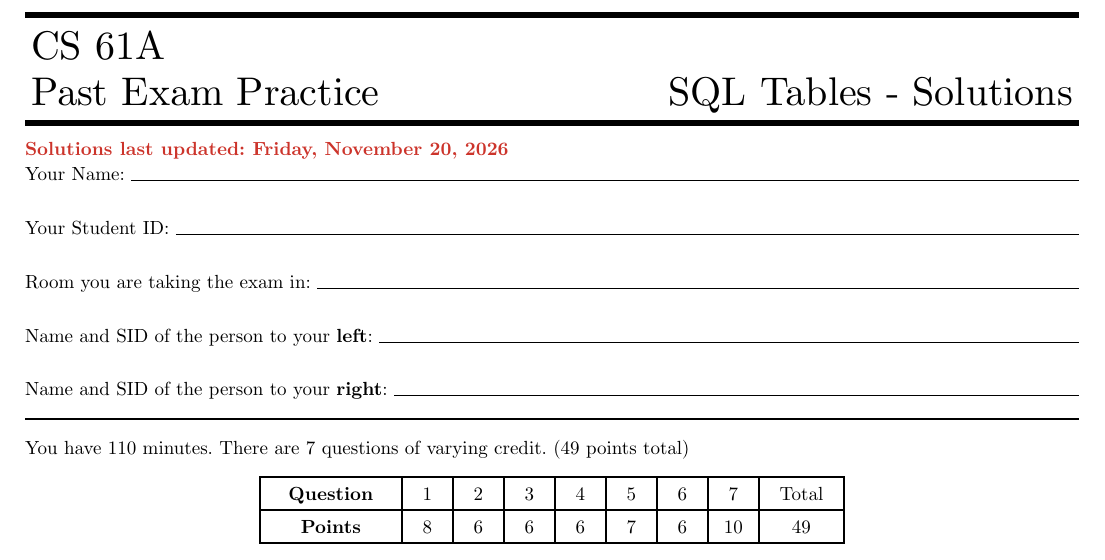
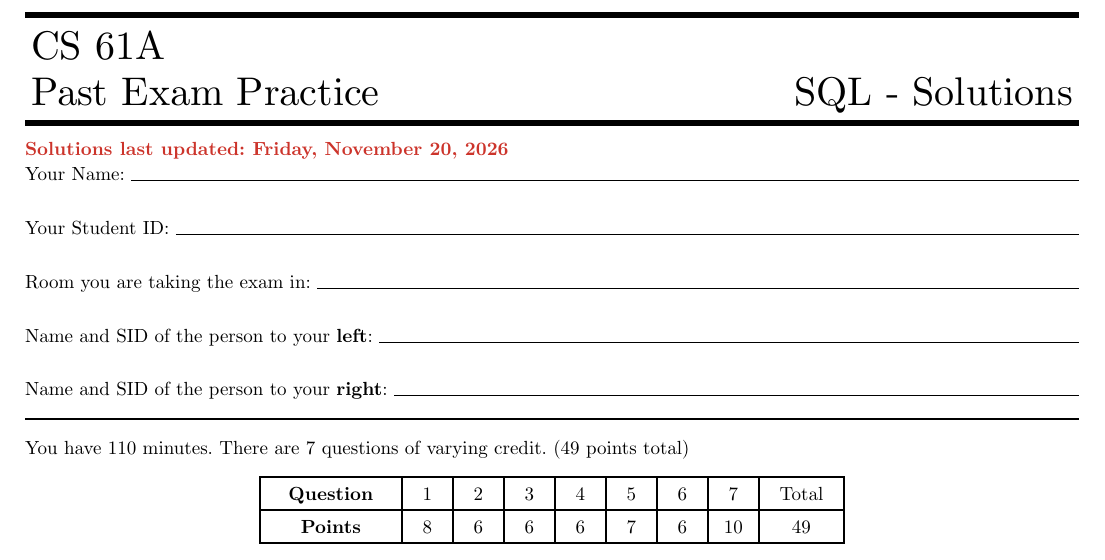
Before and after one commit to Cal-CS-61A-Staff/tutoring, a Typst document (week_15/main-sol.typ, which reads week_15/main.typ): part of page 1 of 13, cut so that both start at the same text. The pictures show the PDF file week_15/main-sol.pdf that the author committed with the source.

Commit message:
change title

```diff
--- a/week_15/main-sol.typ
+++ b/week_15/main-sol.typ
@@ -1,12 +1,12 @@
 #import "../61c_exam/lib.typ": *
 
-#set document(title: "SQL Tables - Solutions")
+#set document(title: "SQL - Solutions")
 
 #show: exam.with(
   class: "CS 61A",
   semester: "Past Exam Practice",
   instructors: (" "),
-  exam: "SQL Tables - Solutions",
+  exam: "SQL - Solutions",
   print_answers: true,
 )
 
--- a/week_15/main.typ
+++ b/week_15/main.typ
@@ -1,12 +1,12 @@
 #import "../61c_exam/lib.typ": *
 
-#set document(title: "SQL Tables")
+#set document(title: "SQL")
 
 #show: exam.with(
   class: "CS 61A",
   semester: "Past Exam Practice",
   instructors: (" "),
-  exam: "SQL Tables",
+  exam: "SQL",
   // time: "Untimed",
   print_answers: false,
 )
```
Also changed, not shown: week_15/main-sol.pdf, week_15/main.pdf.
